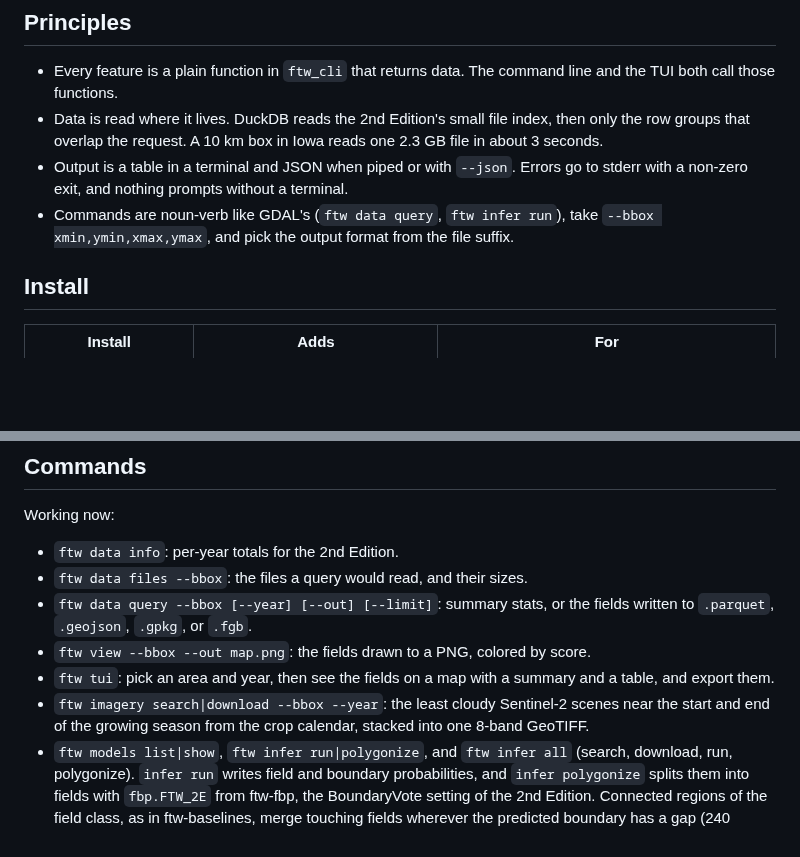
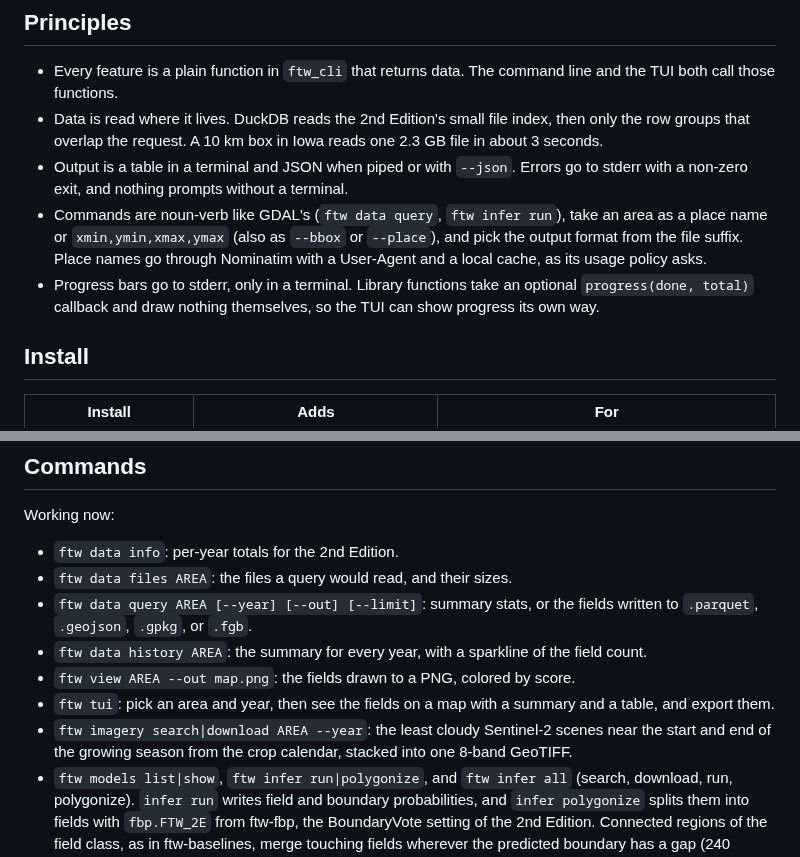
Before and after one commit to fieldsoftheworld/cli, a Markdown page: docs/design.md, 2 parts joined by grey strips. Drawn GitHub-style; blank space fills up the shorter version.

```diff
--- a/docs/design.md
+++ b/docs/design.md
@@ -7,7 +7,8 @@ ftw-baselines trains and evaluates the FTW models. ftw-cli is for using them: qu
 - Every feature is a plain function in `ftw_cli` that returns data. The command line and the TUI both call those functions.
 - Data is read where it lives. DuckDB reads the 2nd Edition's small file index, then only the row groups that overlap the request. A 10 km box in Iowa reads one 2.3 GB file in about 3 seconds.
 - Output is a table in a terminal and JSON when piped or with `--json`. Errors go to stderr with a non-zero exit, and nothing prompts without a terminal.
-- Commands are noun-verb like GDAL's (`ftw data query`, `ftw infer run`), take `--bbox xmin,ymin,xmax,ymax`, and pick the output format from the file suffix.
+- Commands are noun-verb like GDAL's (`ftw data query`, `ftw infer run`), take an area as a place name or `xmin,ymin,xmax,ymax` (also as `--bbox` or `--place`), and pick the output format from the file suffix. Place names go through Nominatim with a User-Agent and a local cache, as its usage policy asks.
+- Progress bars go to stderr, only in a terminal. Library functions take an optional `progress(done, total)` callback and draw nothing themselves, so the TUI can show progress its own way.
 
 ## Install
 
@@ -23,11 +24,12 @@ ftw-baselines trains and evaluates the FTW models. ftw-cli is for using them: qu
 Working now:
 
 - `ftw data info`: per-year totals for the 2nd Edition.
-- `ftw data files --bbox`: the files a query would read, and their sizes.
-- `ftw data query --bbox [--year] [--out] [--limit]`: summary stats, or the fields written to `.parquet`, `.geojson`, `.gpkg`, or `.fgb`.
-- `ftw view --bbox --out map.png`: the fields drawn to a PNG, colored by score.
+- `ftw data files AREA`: the files a query would read, and their sizes.
+- `ftw data query AREA [--year] [--out] [--limit]`: summary stats, or the fields written to `.parquet`, `.geojson`, `.gpkg`, or `.fgb`.
+- `ftw data history AREA`: the summary for every year, with a sparkline of the field count.
+- `ftw view AREA --out map.png`: the fields drawn to a PNG, colored by score.
 - `ftw tui`: pick an area and year, then see the fields on a map with a summary and a table, and export them.
-- `ftw imagery search|download --bbox --year`: the least cloudy Sentinel-2 scenes near the start and end of the growing season from the crop calendar, stacked into one 8-band GeoTIFF.
+- `ftw imagery search|download AREA --year`: the least cloudy Sentinel-2 scenes near the start and end of the growing season from the crop calendar, stacked into one 8-band GeoTIFF.
 - `ftw models list|show`, `ftw infer run|polygonize`, and `ftw infer all` (search, download, run, polygonize). `infer run` writes field and boundary probabilities, and `infer polygonize` splits them into fields with `fbp.FTW_2E` from ftw-fbp, the BoundaryVote setting of the 2nd Edition. Connected regions of the field class, as in ftw-baselines, merge touching fields wherever the predicted boundary has a gap (240 polygons where the 2nd Edition has 1,028 in a 10 km box in Beauce).
 
 Planned:
```
Also changed, not shown: README.md (+42 -23 lines), docs/img/beauce.png (added), 12 other files.
